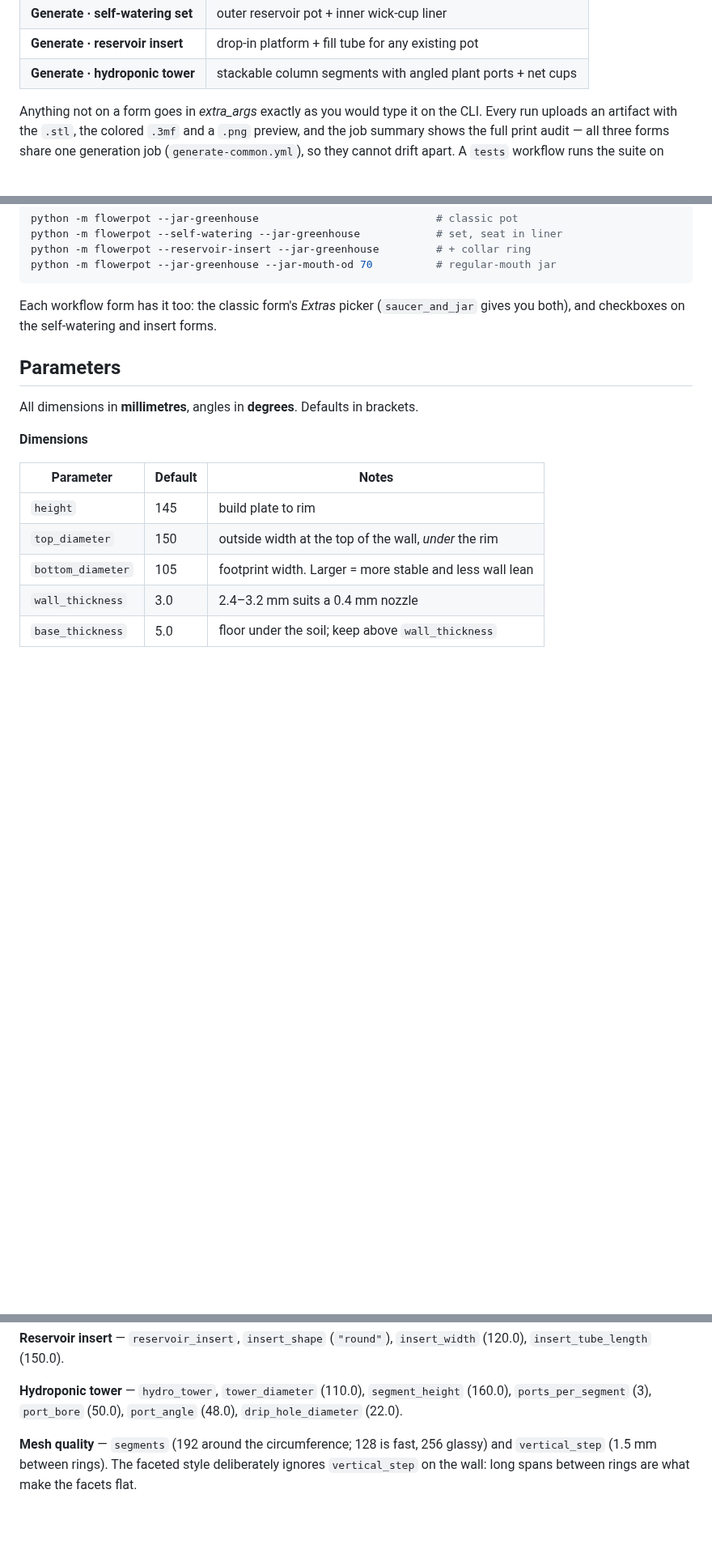
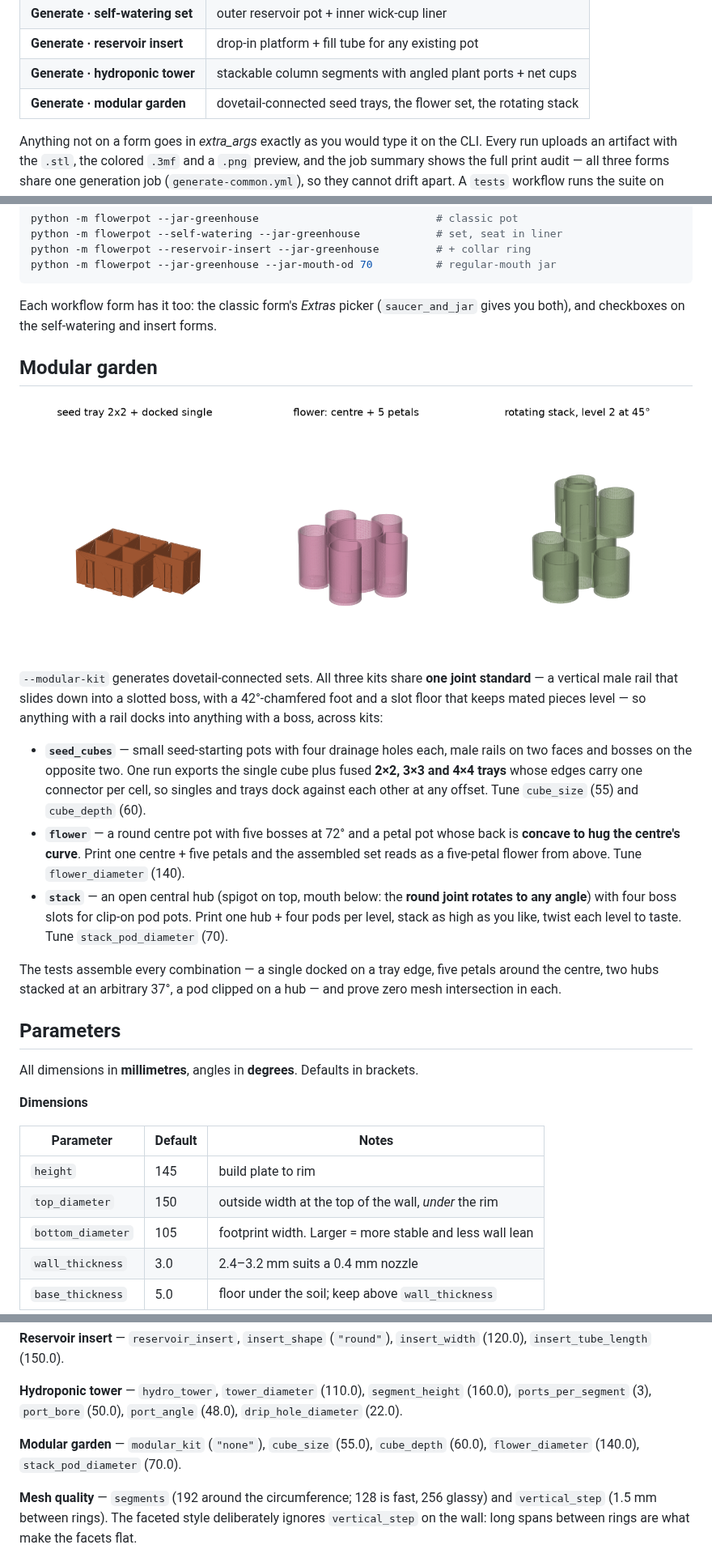
Before and after one commit to MEHDLLC/Flower-Pot-Stl-Generator, a Markdown page: README.md, 3 parts joined by grey strips. Shown at 81% size. Drawn GitHub-style; pictures changed too: docs/img/modular.png (added); blank space fills up the shorter version.

```diff
--- a/README.md
+++ b/README.md
@@ -66,6 +66,7 @@ pick the product — each has its own *Run workflow* form:
 | **Generate · self-watering set** | outer reservoir pot + inner wick-cup liner |
 | **Generate · reservoir insert** | drop-in platform + fill tube for any existing pot |
 | **Generate · hydroponic tower** | stackable column segments with angled plant ports + net cups |
+| **Generate · modular garden** | dovetail-connected seed trays, the flower set, the rotating stack |
 
 Anything not on a form goes in *extra_args* exactly as you would type it on the CLI.
 Every run uploads an artifact with the `.stl`, the colored `.3mf` and a `.png`
@@ -271,6 +272,33 @@ Each workflow form has it too: the classic form's *Extras* picker
 (`saucer_and_jar` gives you both), and checkboxes on the self-watering and insert
 forms.
 
+## Modular garden
+
+![modular garden](docs/img/modular.png)
+
+`--modular-kit` generates dovetail-connected sets. All three kits share **one joint
+standard** — a vertical male rail that slides down into a slotted boss, with a
+42°-chamfered foot and a slot floor that keeps mated pieces level — so anything with
+a rail docks into anything with a boss, across kits:
+
+* **`seed_cubes`** — small seed-starting pots with four drainage holes each, male
+  rails on two faces and bosses on the opposite two. One run exports the single cube
+  plus fused **2×2, 3×3 and 4×4 trays** whose edges carry one connector per cell, so
+  singles and trays dock against each other at any offset. Tune `cube_size` (55) and
+  `cube_depth` (60).
+* **`flower`** — a round centre pot with five bosses at 72° and a petal pot whose
+  back is **concave to hug the centre's curve**. Print one centre + five petals and
+  the assembled set reads as a five-petal flower from above. Tune `flower_diameter`
+  (140).
+* **`stack`** — an open central hub (spigot on top, mouth below: the **round joint
+  rotates to any angle**) with four boss slots for clip-on pod pots. Print one hub +
+  four pods per level, stack as high as you like, twist each level to taste. Tune
+  `stack_pod_diameter` (70).
+
+The tests assemble every combination — a single docked on a tray edge, five petals
+around the centre, two hubs stacked at an arbitrary 37°, a pod clipped on a hub —
+and prove zero mesh intersection in each.
+
 ## Parameters
 
 All dimensions in **millimetres**, angles in **degrees**. Defaults in brackets.
@@ -338,6 +366,9 @@ producing a broken mesh.
 **Hydroponic tower** — `hydro_tower`, `tower_diameter` (110.0), `segment_height`
 (160.0), `ports_per_segment` (3), `port_bore` (50.0), `port_angle` (48.0),
 `drip_hole_diameter` (22.0).
+
+**Modular garden** — `modular_kit` (`"none"`), `cube_size` (55.0), `cube_depth`
+(60.0), `flower_diameter` (140.0), `stack_pod_diameter` (70.0).
 
 **Mesh quality** — `segments` (192 around the circumference; 128 is fast, 256 glassy) and
 `vertical_step` (1.5 mm between rings). The faceted style deliberately ignores
```
Also changed, not shown: other parts of README.md (+1 -0 lines), 7 other files.
